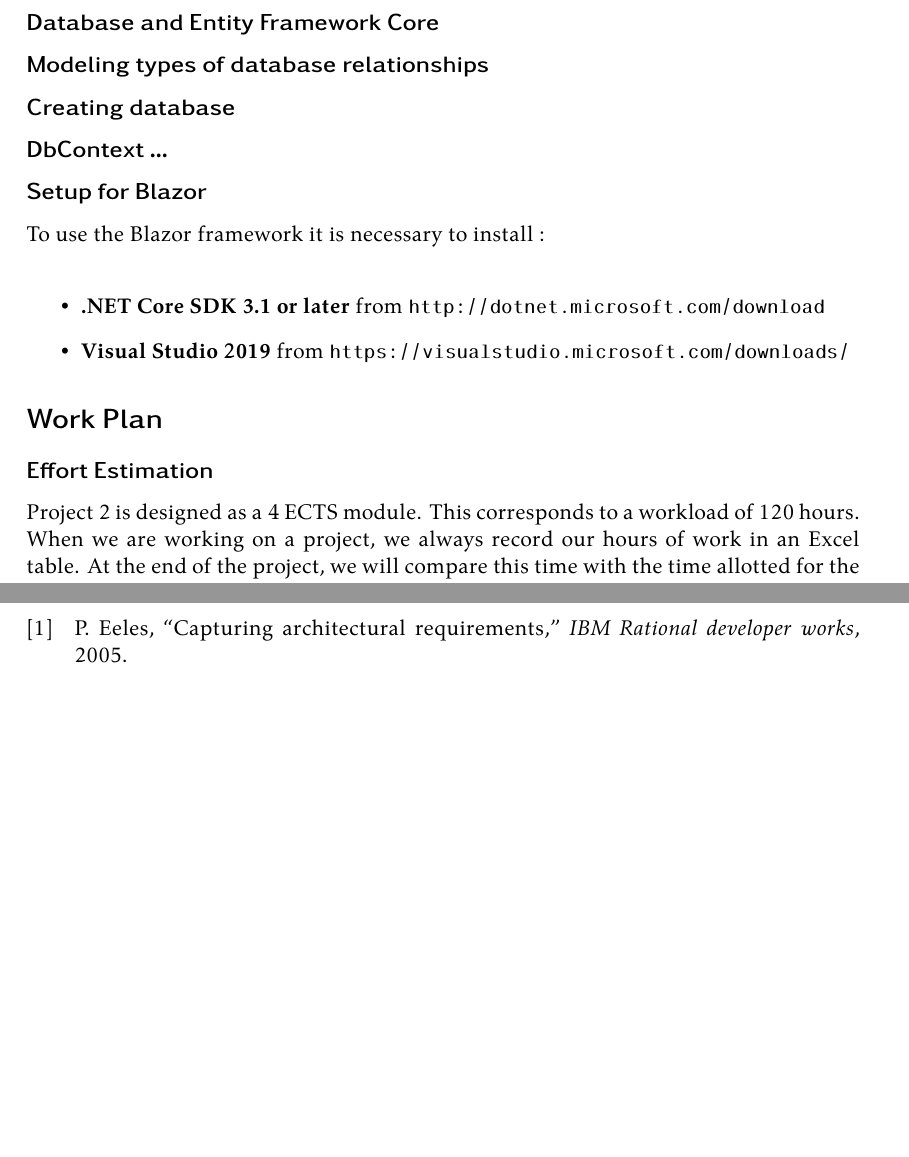
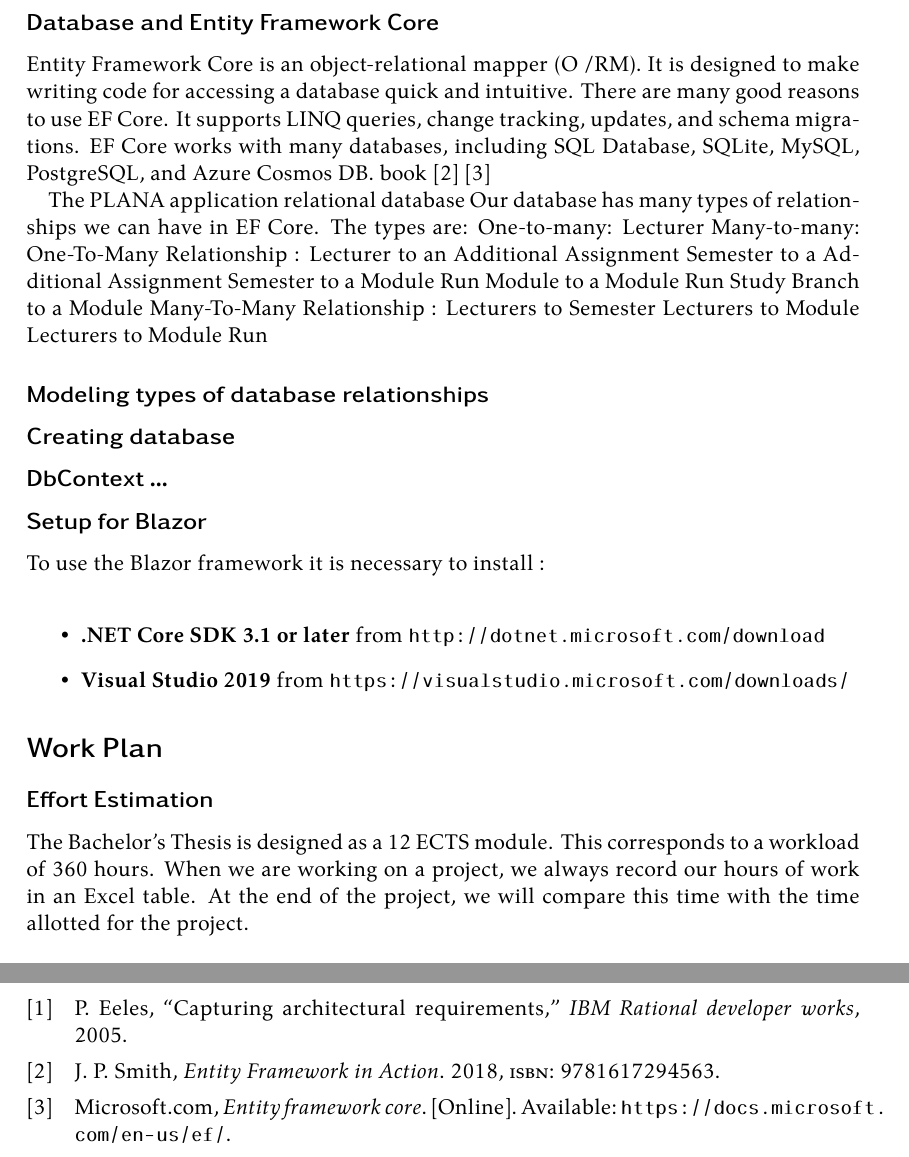
Before and after one commit to kristya-art/plana, a LaTeX document (report/report.tex): two parts of pages 4 and 10 of 11, joined at a grey line, cut so that both start at the same text, the shorter picture padded with empty space. Compiled offline with XeLaTeX.

Commit message:
added subsection Database and Entity Framework Core

```diff
--- a/report/report.tex
+++ b/report/report.tex
@@ -147,5 +148,26 @@ In project 2 we have started with describing of System architecture and design.
 
 \subsection{Database and Entity Framework Core}
+Entity Framework Core is an object-relational mapper (O /RM). It is designed to make writing code for accessing a database quick and intuitive.
+There are many good reasons to use EF Core. It supports LINQ queries, change tracking, updates, and schema migrations. EF Core works with many databases, including SQL Database, SQLite, MySQL, PostgreSQL, and Azure Cosmos DB.
+book \cite{efa} \cite{ef}
+
+The PLANA application relational database
+Our database has many types of relationships we can have in EF Core. The types are:
+One-to-many: Lecturer
+Many-to-many:
+One-To-Many Relationship :
+Lecturer to an Additional Assignment
+Semester to a Additional Assignment
+Semester to a Module Run
+Module to a Module Run
+Study Branch to a Module
+Many-To-Many Relationship :
+Lecturers to Semester
+Lecturers to Module
+Lecturers to Module Run
+
+
+
 
 \subsection{Modeling types of database relationships}
 
@@ -186,7 +208,7 @@ To use the Blazor framework it is necessary to install :\\
 \section{Work Plan}
   		\subsection{Effort Estimation}
 
-  		Project 2  is designed as a 4 ECTS module. This corresponds to a workload of 120 hours. When we are working on a project, we always record our hours of work in an Excel table.
+  		The Bachelor's Thesis  is designed as a 12 ECTS module. This corresponds to a workload of 360 hours. When we are working on a project, we always record our hours of work in an Excel table.
  At the end of the project, we will compare this time with the time allotted for the project.
 
 
```
Also changed, not shown: report/plana.bib (+36 -0 lines), report/report.bbl (added), report/report.pdf, report/report.tex (7 more changed lines), 7 other files.
